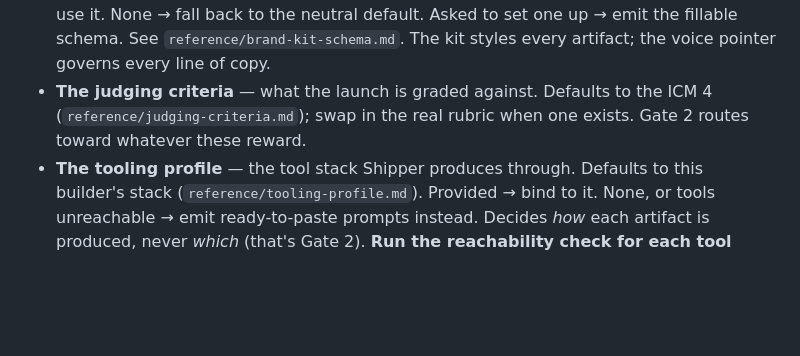
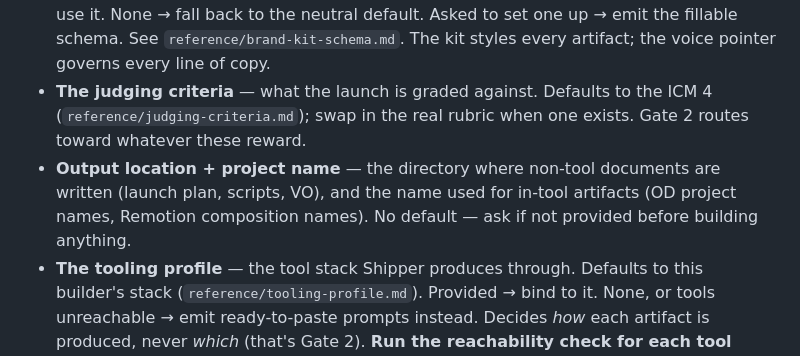
Before and after one commit to rocleemusic/shipper, a Markdown page: rules.md, the part around the change. Rendered like a GitHub page; blank space fills up the shorter version.

Commit message:
auto: update rules.md

```diff
--- a/rules.md
+++ b/rules.md
@@ -7,6 +7,7 @@ Five inputs feed the gates. Three carry defaults. Output location and project na
 - **The build** — the repo (or a description) plus three facts: the runway left, the domain, who it's for. Runway bounds how far Gate 2 descends the stack; domain and audience feed Gate 4.
 - **The brand kit** — colors, fonts, motif, shape, and **voice (a `.md` pointer)**. Provided → use it. None → fall back to the neutral default. Asked to set one up → emit the fillable schema. See `reference/brand-kit-schema.md`. The kit styles every artifact; the voice pointer governs every line of copy.
 - **The judging criteria** — what the launch is graded against. Defaults to the ICM 4 (`reference/judging-criteria.md`); swap in the real rubric when one exists. Gate 2 routes toward whatever these reward.
+- **Output location + project name** — the directory where non-tool documents are written (launch plan, scripts, VO), and the name used for in-tool artifacts (OD project names, Remotion composition names). No default — ask if not provided before building anything.
 - **The tooling profile** — the tool stack Shipper produces through. Defaults to this builder's stack (`reference/tooling-profile.md`). Provided → bind to it. None, or tools unreachable → emit ready-to-paste prompts instead. Decides *how* each artifact is produced, never *which* (that's Gate 2). **Run the reachability check for each tool before the gates** — see the profile's `reachable_when` field. Unreachable → emit the prompt for that artifact; don't block the run.
 
 ## Gate 1 — Readiness (blocking)
```
